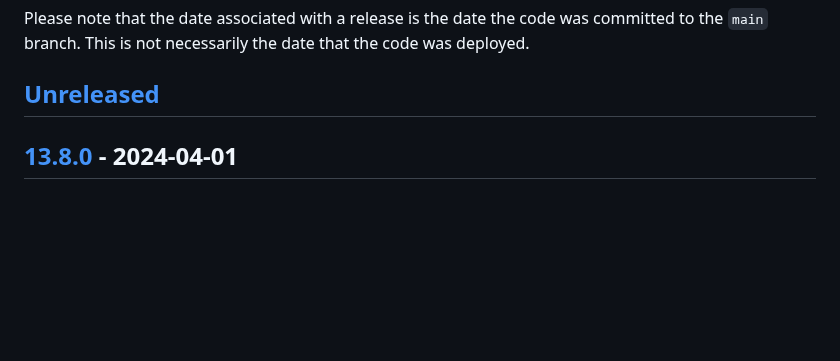
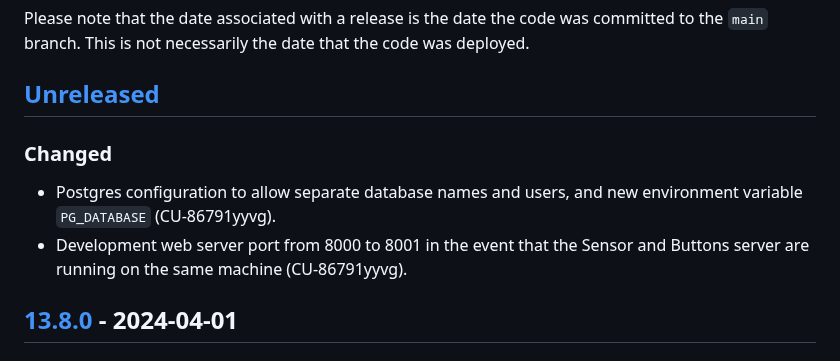
Before and after one commit to bravetechnologycoop/BraveButtons, a Markdown page: CHANGELOG.md, the part around the change. Drawn GitHub-style; blank space fills up the shorter version.

```diff
--- a/CHANGELOG.md
+++ b/CHANGELOG.md
@@ -10,6 +10,11 @@ was committed to the `main` branch. This is not necessarily the date that
 the code was deployed.
 
 ## [Unreleased]
+
+### Changed
+
+- Postgres configuration to allow separate database names and users, and new environment variable `PG_DATABASE` (CU-86791yyvg).
+- Development web server port from 8000 to 8001 in the event that the Sensor and Buttons server are running on the same machine (CU-86791yyvg).
 
 ## [13.8.0] - 2024-04-01
 
```
